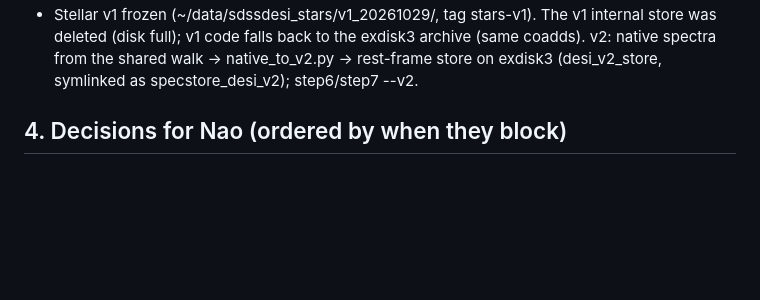
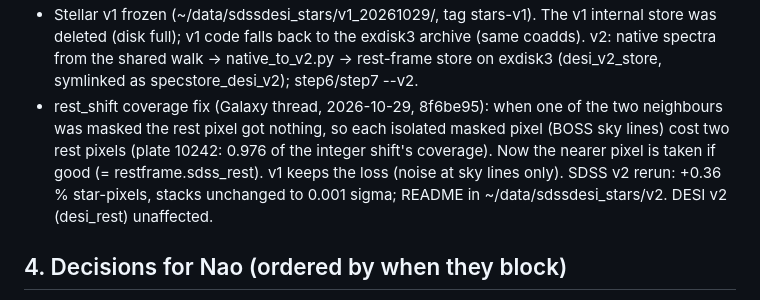
Before and after one commit to naosuzuki/projects_desi, a Markdown page: docs/HANDOVER_stars.md, the part around the change. Rendered like a GitHub page; blank space fills up the shorter version.

Commit message:
HANDOVER_stars: rest_shift coverage fix and the SDSS v2 rerun
Co-Authored-By: Claude Opus 5.5 <noreply@anthropic.com>

```diff
--- a/docs/HANDOVER_stars.md
+++ b/docs/HANDOVER_stars.md
@@ -286,6 +286,10 @@ The DESI star steps (2b, 5, 6, 7, Calibration 2) wait for the walk to finish,
 - Stellar v1 frozen (~/data/sdssdesi_stars/v1_20261029/, tag stars-v1). The v1 internal store was deleted (disk full); v1 code
   falls back to the exdisk3 archive (same coadds). v2: native spectra from the shared walk -> native_to_v2.py -> rest-frame
   store on exdisk3 (desi_v2_store, symlinked as specstore_desi_v2); step6/step7 --v2.
+- rest_shift coverage fix (Galaxy thread, 2026-10-29, 8f6be95): when one of the two neighbours was masked the rest pixel got
+  nothing, so each isolated masked pixel (BOSS sky lines) cost two rest pixels (plate 10242: 0.976 of the integer shift's
+  coverage). Now the nearer pixel is taken if good (= restframe.sdss_rest). v1 keeps the loss (noise at sky lines only). SDSS v2
+  rerun: +0.36 % star-pixels, stacks unchanged to 0.001 sigma; README in ~/data/sdssdesi_stars/v2. DESI v2 (desi_rest) unaffected.
 
 ## 4. Decisions for Nao (ordered by when they block)
 1. Backup-program coadds: download (brightest stars, most XP) or dark+bright only? (blocks the final sample, not the pipeline)
```
